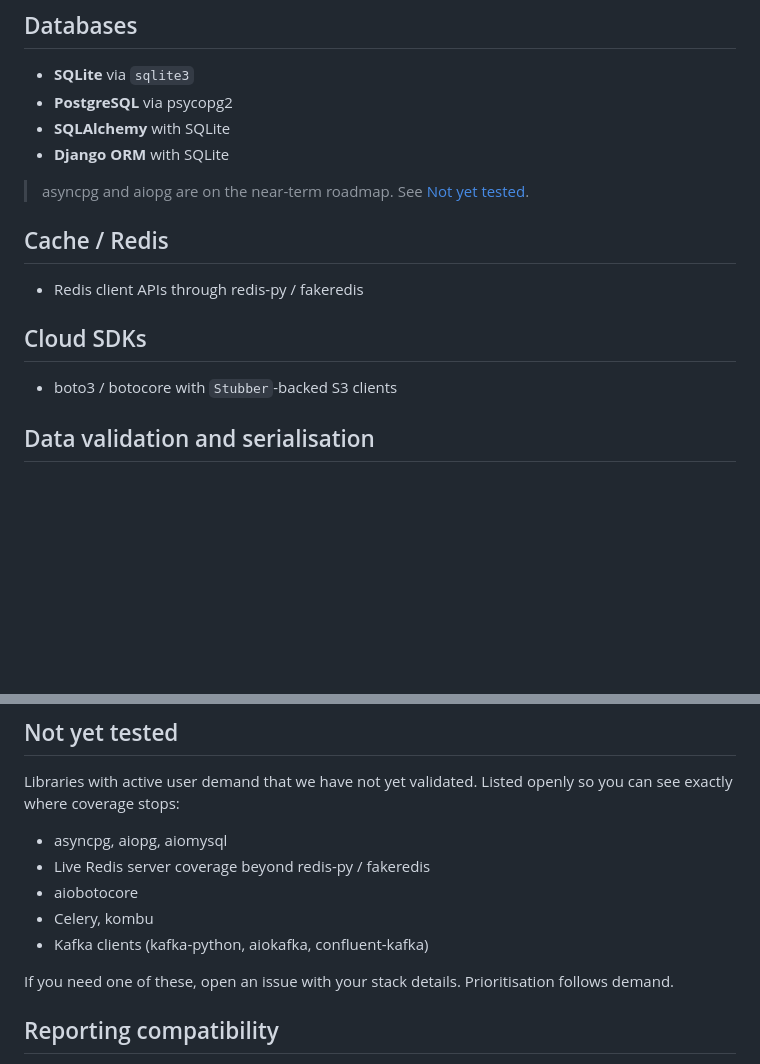
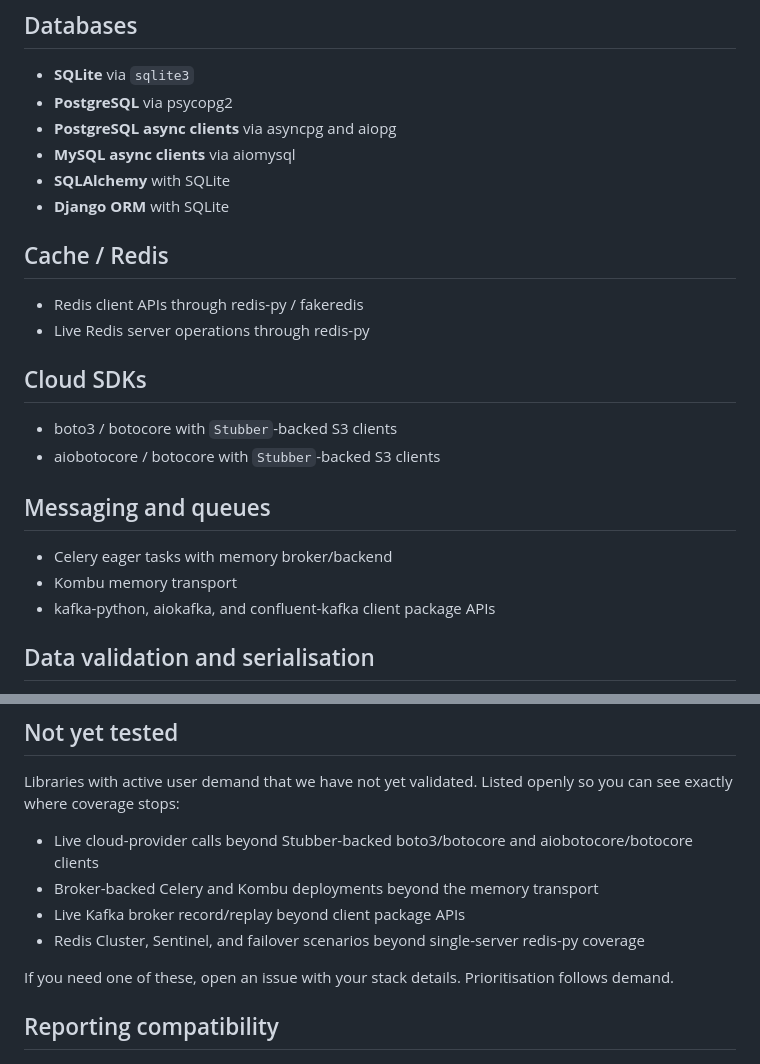
Before and after one commit to retracesoftware/retracesoftware, a Markdown page: COMPATIBILITY.md, 2 parts joined by grey strips. GitHub-like rendering; blank space fills up the shorter version.

Commit message:
Update compatibility tested library coverage [skip ci]

```diff
--- a/COMPATIBILITY.md
+++ b/COMPATIBILITY.md
@@ -83,19 +83,26 @@ full causal sequence.
 
 - **SQLite** via `sqlite3`
 - **PostgreSQL** via psycopg2
+- **PostgreSQL async clients** via asyncpg and aiopg
+- **MySQL async clients** via aiomysql
 - **SQLAlchemy** with SQLite
 - **Django ORM** with SQLite
-
-> asyncpg and aiopg are on the near-term roadmap. See
-> [Not yet tested](#not-yet-tested).
 
 ## Cache / Redis
 
 - Redis client APIs through redis-py / fakeredis
+- Live Redis server operations through redis-py
 
 ## Cloud SDKs
 
 - boto3 / botocore with `Stubber`-backed S3 clients
+- aiobotocore / botocore with `Stubber`-backed S3 clients
+
+## Messaging and queues
+
+- Celery eager tasks with memory broker/backend
+- Kombu memory transport
+- kafka-python, aiokafka, and confluent-kafka client package APIs
 
 ## Data validation and serialisation
 
@@ -194,11 +201,12 @@ Listed for reproducibility, not as record/replay compatibility claims:
 Libraries with active user demand that we have not yet validated. Listed openly
 so you can see exactly where coverage stops:
 
-- asyncpg, aiopg, aiomysql
-- Live Redis server coverage beyond redis-py / fakeredis
-- aiobotocore
-- Celery, kombu
-- Kafka clients (kafka-python, aiokafka, confluent-kafka)
+- Live cloud-provider calls beyond Stubber-backed boto3/botocore and
+  aiobotocore/botocore clients
+- Broker-backed Celery and Kombu deployments beyond the memory transport
+- Live Kafka broker record/replay beyond client package APIs
+- Redis Cluster, Sentinel, and failover scenarios beyond single-server redis-py
+  coverage
 
 If you need one of these, open an issue with your stack details. Prioritisation
 follows demand.
```
